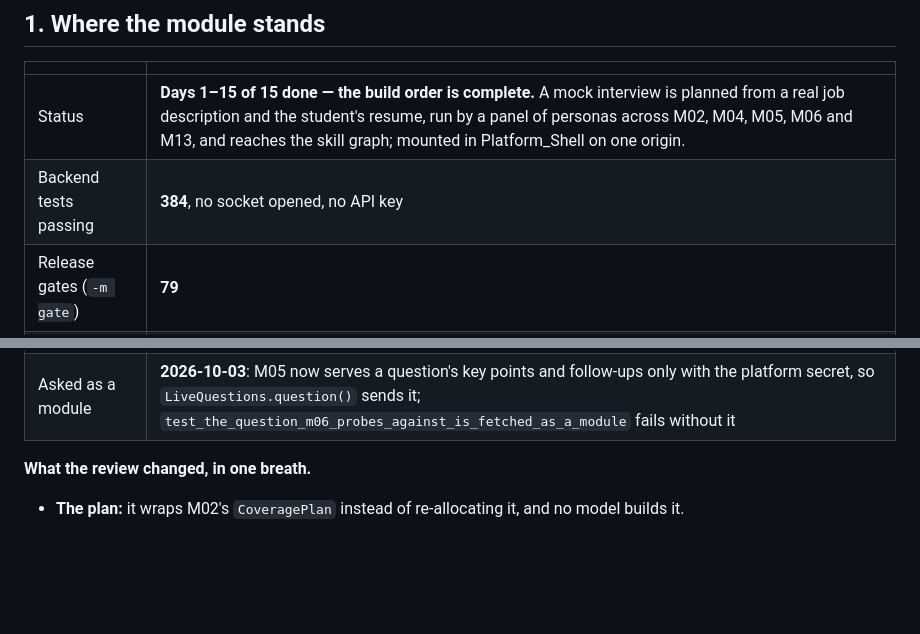
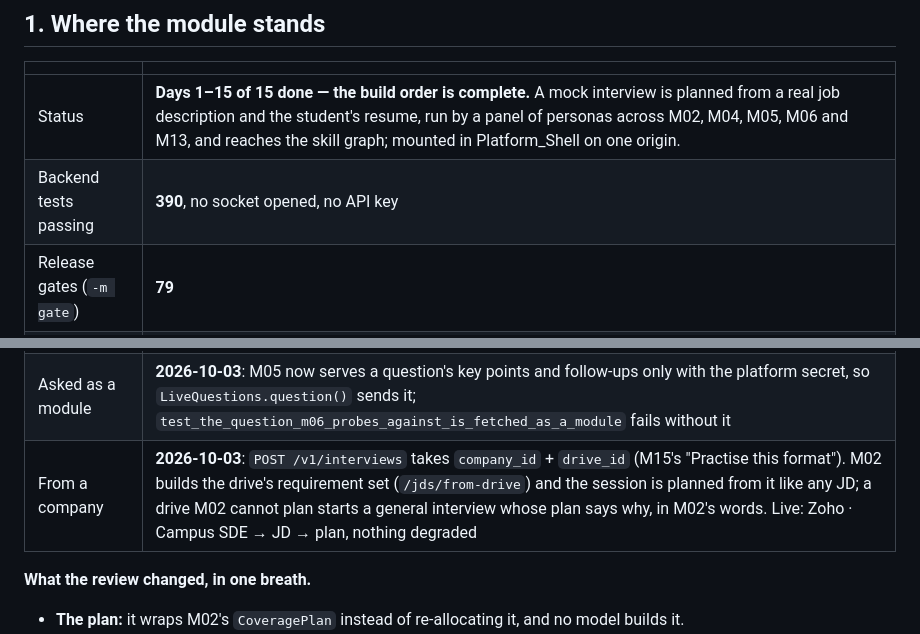
Before and after one commit to MNEMOS-PREP/Mock_Interview_Engine, a Markdown page: plan_in_depth/M06_Mock_Interview_Engine_TODO.md, 2 parts joined by grey strips. Drawn GitHub-style; blank space fills up the shorter version.

Commit message:
M06 plan: interviews from a company's drive
Co-Authored-By: Claude Opus 5.5 <noreply@anthropic.com>

```diff
--- a/plan_in_depth/M06_Mock_Interview_Engine_TODO.md
+++ b/plan_in_depth/M06_Mock_Interview_Engine_TODO.md
@@ -44,7 +44,7 @@ _Nothing scouted for this module yet._
 | | |
 |---|---|
 | Status | **Days 1–15 of 15 done — the build order is complete.** A mock interview is planned from a real job description and the student's resume, run by a panel of personas across M02, M04, M05, M06 and M13, and reaches the skill graph; mounted in Platform_Shell on one origin. |
-| Backend tests passing | **384**, no socket opened, no API key |
+| Backend tests passing | **390**, no socket opened, no API key |
 | Release gates (`-m gate`) | **79** |
 | Route decorators | **31** on `/v1`, plus `/health` and `/status` |
 | Lint | `ruff check` and `ruff format --check` clean; frontend `tsc` clean |
@@ -55,6 +55,7 @@ _Nothing scouted for this module yet._
 | Scope | 26 functional requirements (21 of them P0), 17 acceptance metrics (8 release-blocking), 17 edge cases |
 | Upstreams | M01, M02, M04, M05, M13 — all shipped, all optional at runtime, each behind an adapter with a fixture |
 | Asked as a module | **2026-10-03**: M05 now serves a question's key points and follow-ups only with the platform secret, so `LiveQuestions.question()` sends it; `test_the_question_m06_probes_against_is_fetched_as_a_module` fails without it |
+| From a company | **2026-10-03**: `POST /v1/interviews` takes `company_id` + `drive_id` (M15's "Practise this format"). M02 builds the drive's requirement set (`/jds/from-drive`) and the session is planned from it like any JD; a drive M02 cannot plan starts a general interview whose plan says why, in M02's words. Live: Zoho · Campus SDE → JD → plan, nothing degraded |
 
 **What the review changed, in one breath.**
 - **The plan:** it wraps M02's `CoveragePlan` instead of re-allocating it, and no model builds it.
```
